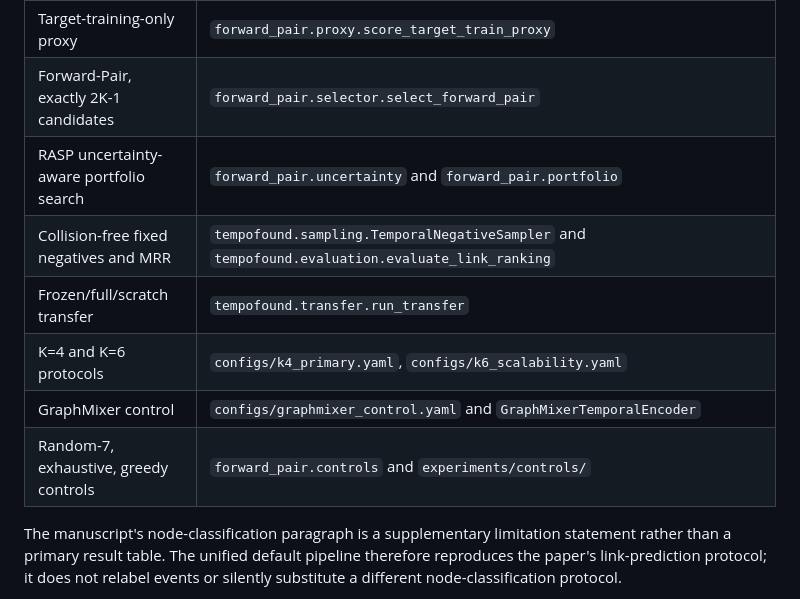
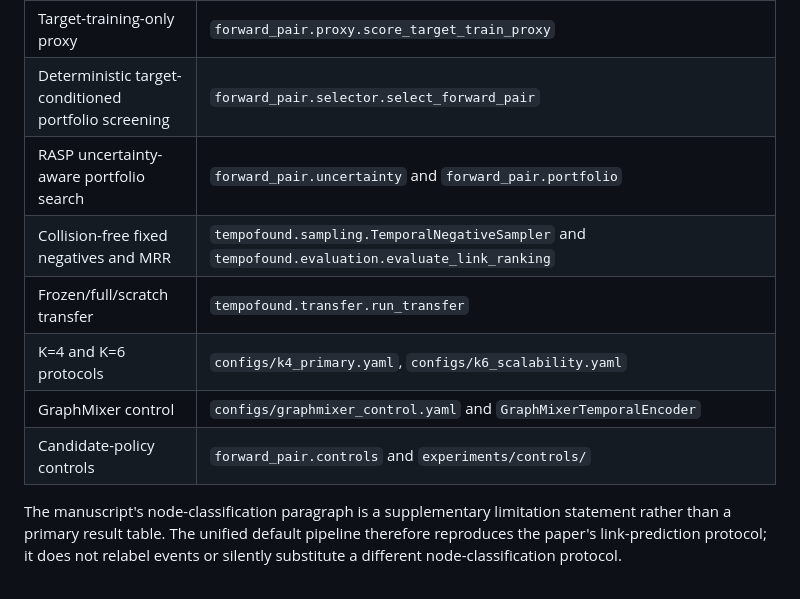
Before and after one commit to autumn1005-steam/All-Source-Pre-Training, a Markdown page: docs/PAPER_CODE_MAPPING.md, the part around the change. Drawn GitHub-style.

```diff
--- a/docs/PAPER_CODE_MAPPING.md
+++ b/docs/PAPER_CODE_MAPPING.md
@@ -13,13 +13,13 @@
 | Target-affinity weighted fixed budget | `tempofound.optimization.source_affinities` and `allocate_weighted_batch_budget` |
 | Conflict-aware multi-source gradients | `tempofound.optimization.project_conflicting_gradients` |
 | Target-training-only proxy | `forward_pair.proxy.score_target_train_proxy` |
-| Forward-Pair, exactly 2K-1 candidates | `forward_pair.selector.select_forward_pair` |
+| Deterministic target-conditioned portfolio screening | `forward_pair.selector.select_forward_pair` |
 | RASP uncertainty-aware portfolio search | `forward_pair.uncertainty` and `forward_pair.portfolio` |
 | Collision-free fixed negatives and MRR | `tempofound.sampling.TemporalNegativeSampler` and `tempofound.evaluation.evaluate_link_ranking` |
 | Frozen/full/scratch transfer | `tempofound.transfer.run_transfer` |
 | K=4 and K=6 protocols | `configs/k4_primary.yaml`, `configs/k6_scalability.yaml` |
 | GraphMixer control | `configs/graphmixer_control.yaml` and `GraphMixerTemporalEncoder` |
-| Random-7, exhaustive, greedy controls | `forward_pair.controls` and `experiments/controls/` |
+| Candidate-policy controls | `forward_pair.controls` and `experiments/controls/` |
 
 The manuscript's node-classification paragraph is a supplementary limitation
 statement rather than a primary result table. The unified default pipeline
```
Also changed, not shown: README.md (+6 -6 lines), README_CN.md (+9 -9 lines).
